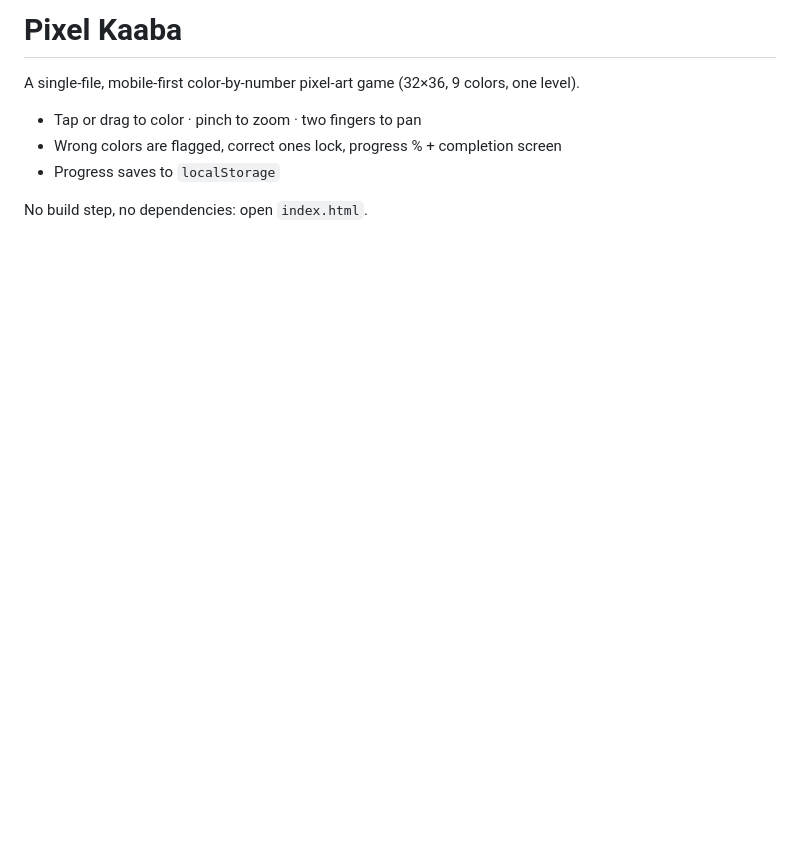
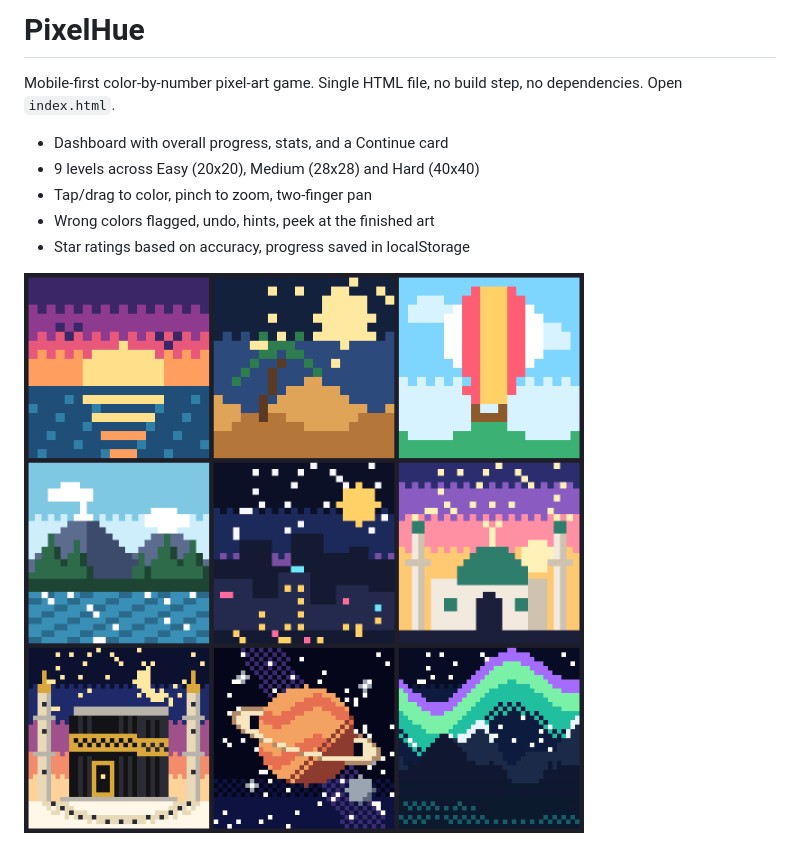
Before and after one commit to youseftafish2007-pixel/Saudi-Project-with-Kareem-Nerab, a Markdown page: README.md, the part around the change. GitHub-like rendering; pictures changed too: preview.png (added); blank space fills up the shorter version.

Commit message:
PixelHue v2: dashboard, 9 new levels, difficulties, hints/undo/peek

```diff
--- a/README.md
+++ b/README.md
@@ -1,9 +1,11 @@
-# Pixel Kaaba
+# PixelHue
 
-A single-file, mobile-first color-by-number pixel-art game (32×36, 9 colors, one level).
+Mobile-first color-by-number pixel-art game. Single HTML file, no build step, no dependencies. Open `index.html`.
 
-- Tap or drag to color · pinch to zoom · two fingers to pan
-- Wrong colors are flagged, correct ones lock, progress % + completion screen
-- Progress saves to `localStorage`
+- Dashboard with overall progress, stats, and a Continue card
+- 9 levels across Easy (20x20), Medium (28x28) and Hard (40x40)
+- Tap/drag to color, pinch to zoom, two-finger pan
+- Wrong colors flagged, undo, hints, peek at the finished art
+- Star ratings based on accuracy, progress saved in localStorage
 
-No build step, no dependencies: open `index.html`.
+![levels](preview.png)
```
Also changed, not shown: pixel-kaaba-completed.png (deleted), 1 other file.
